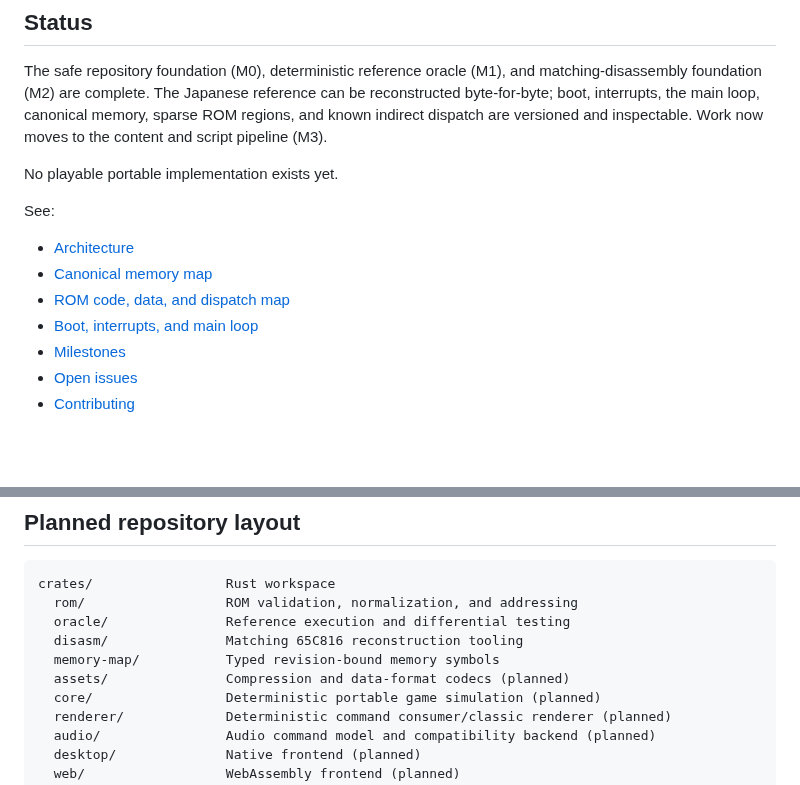
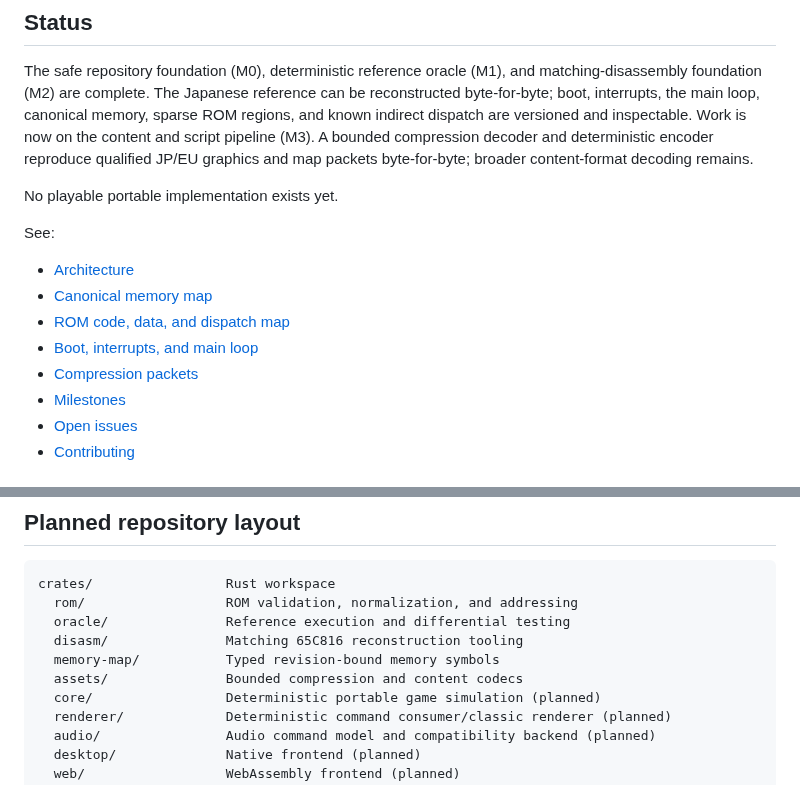
Before and after one commit to lambadalambda/crysta, a Markdown page: README.md, 2 parts joined by grey strips. Drawn GitHub-style; blank space fills up the shorter version.

Commit message:
docs: record qualified compression support

```diff
--- a/README.md
+++ b/README.md
@@ -20,7 +20,9 @@ The safe repository foundation (M0), deterministic reference oracle (M1), and
 matching-disassembly foundation (M2) are complete. The Japanese reference can
 be reconstructed byte-for-byte; boot, interrupts, the main loop, canonical
 memory, sparse ROM regions, and known indirect dispatch are versioned and
-inspectable. Work now moves to the content and script pipeline (M3).
+inspectable. Work is now on the content and script pipeline (M3). A bounded
+compression decoder and deterministic encoder reproduce qualified JP/EU graphics
+and map packets byte-for-byte; broader content-format decoding remains.
 
 No playable portable implementation exists yet.
 
@@ -30,6 +32,7 @@ See:
 - [Canonical memory map](docs/memory-map.md)
 - [ROM code, data, and dispatch map](docs/rom-map.md)
 - [Boot, interrupts, and main loop](docs/boot-main-loop.md)
+- [Compression packets](docs/compression.md)
 - [Milestones](meta/milestones.md)
 - [Open issues](meta/issues.md)
 - [Contributing](CONTRIBUTING.md)
@@ -75,7 +78,7 @@ crates/                 Rust workspace
   oracle/               Reference execution and differential testing
   disasm/               Matching 65C816 reconstruction tooling
   memory-map/           Typed revision-bound memory symbols
-  assets/               Compression and data-format codecs (planned)
+  assets/               Bounded compression and content codecs
   core/                 Deterministic portable game simulation (planned)
   renderer/             Deterministic command consumer/classic renderer (planned)
   audio/                Audio command model and compatibility backend (planned)
```
Also changed, not shown: docs/ARCHITECTURE.md (+8 -0 lines).
